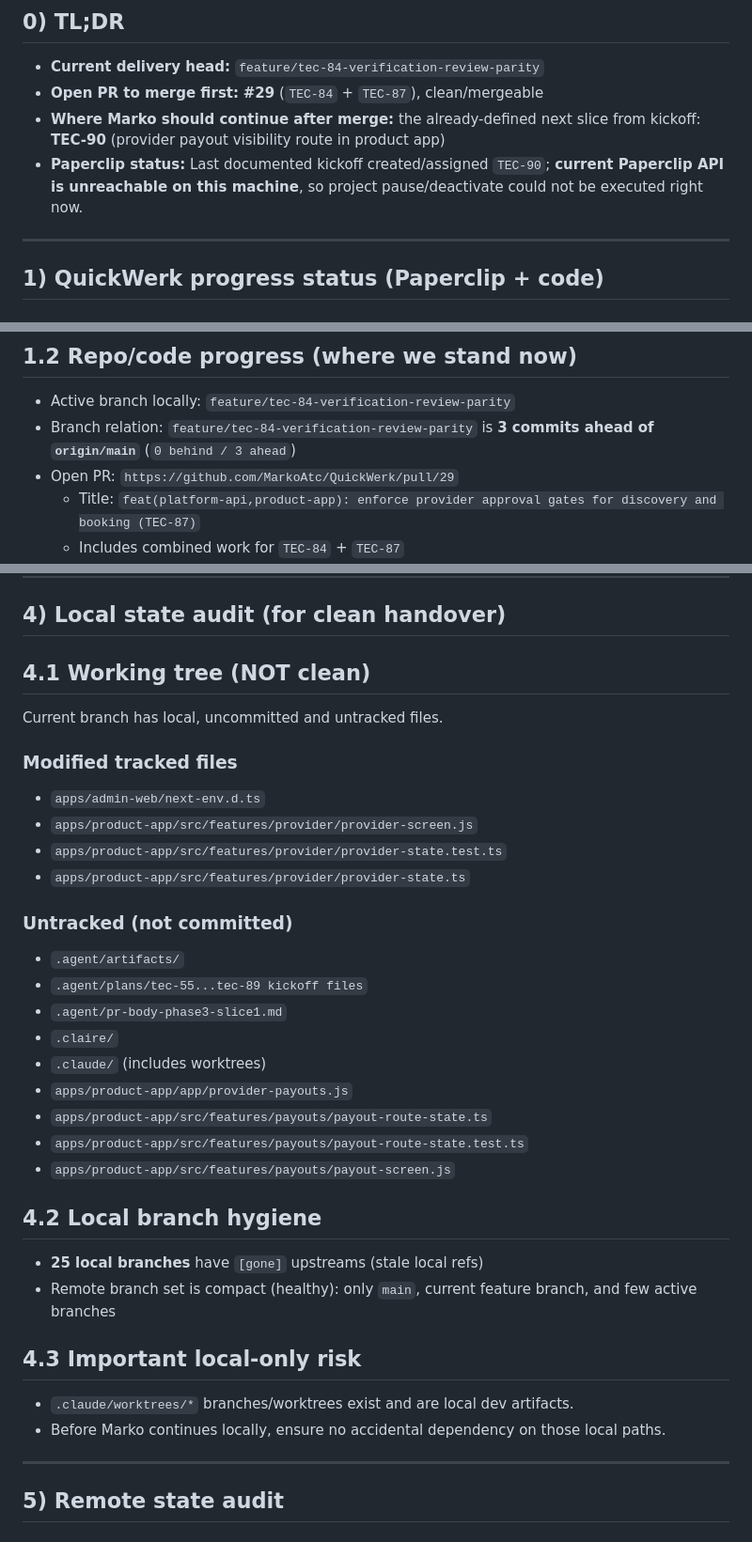
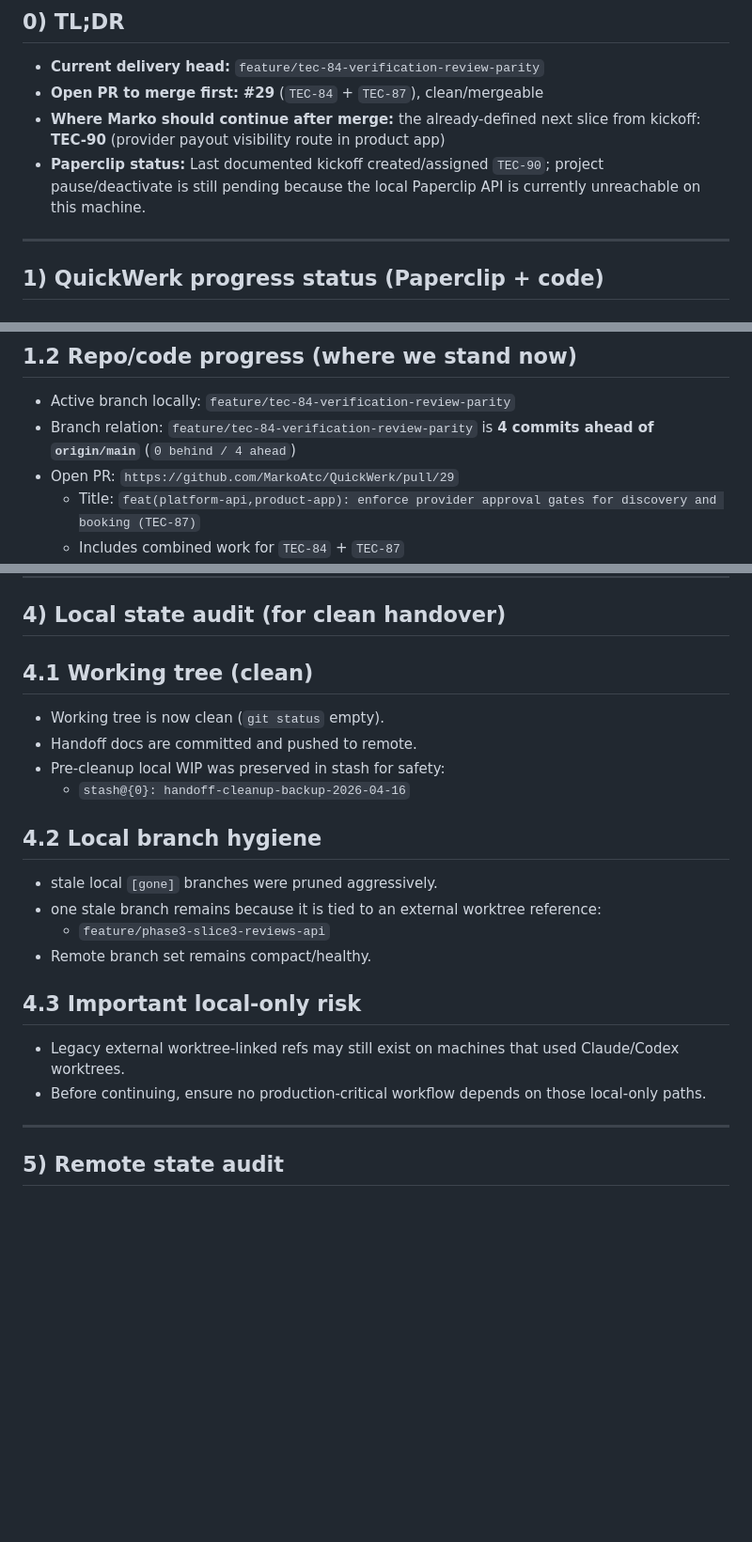
Before and after one commit to MarkoAtc/QuickWerk, a Markdown page: docs/planning/12_QuickWerk-Handoff-to-Marko-2026-04-16.md, 3 parts joined by grey strips. Shown at 94% size. GitHub-like rendering; blank space fills up the shorter version.

Commit message:
docs(handoff): refresh briefing after cleanup + remote publish
Co-Authored-By: Paperclip <noreply@paperclip.ing>

```diff
--- a/docs/planning/12_QuickWerk-Handoff-to-Marko-2026-04-16.md
+++ b/docs/planning/12_QuickWerk-Handoff-to-Marko-2026-04-16.md
@@ -4,7 +4,7 @@
 - **Current delivery head:** `feature/tec-84-verification-review-parity`
 - **Open PR to merge first:** **#29** (`TEC-84` + `TEC-87`), clean/mergeable
 - **Where Marko should continue after merge:** the already-defined next slice from kickoff: **TEC-90** (provider payout visibility route in product app)
-- **Paperclip status:** Last documented kickoff created/assigned `TEC-90`; **current Paperclip API is unreachable on this machine**, so project pause/deactivate could not be executed right now.
+- **Paperclip status:** Last documented kickoff created/assigned `TEC-90`; project pause/deactivate is still pending because the local Paperclip API is currently unreachable on this machine.
 
 ---
 
@@ -23,7 +23,7 @@ References:
 
 ## 1.2 Repo/code progress (where we stand now)
 - Active branch locally: `feature/tec-84-verification-review-parity`
-- Branch relation: `feature/tec-84-verification-review-parity` is **3 commits ahead of `origin/main`** (`0 behind / 3 ahead`)
+- Branch relation: `feature/tec-84-verification-review-parity` is **4 commits ahead of `origin/main`** (`0 behind / 4 ahead`)
 - Open PR: `https://github.com/MarkoAtc/QuickWerk/pull/29`
   - Title: `feat(platform-api,product-app): enforce provider approval gates for discovery and booking (TEC-87)`
   - Includes combined work for `TEC-84` + `TEC-87`
@@ -67,33 +67,21 @@ Supporting refs:
 
 ## 4) Local state audit (for clean handover)
 
-## 4.1 Working tree (NOT clean)
-Current branch has local, uncommitted and untracked files.
-
-### Modified tracked files
-- `apps/admin-web/next-env.d.ts`
-- `apps/product-app/src/features/provider/provider-screen.js`
-- `apps/product-app/src/features/provider/provider-state.test.ts`
-- `apps/product-app/src/features/provider/provider-state.ts`
-
-### Untracked (not committed)
-- `.agent/artifacts/`
-- `.agent/plans/tec-55...tec-89 kickoff files`
-- `.agent/pr-body-phase3-slice1.md`
-- `.claire/`
-- `.claude/` (includes worktrees)
-- `apps/product-app/app/provider-payouts.js`
-- `apps/product-app/src/features/payouts/payout-route-state.ts`
-- `apps/product-app/src/features/payouts/payout-route-state.test.ts`
-- `apps/product-app/src/features/payouts/payout-screen.js`
+## 4.1 Working tree (clean)
+- Working tree is now clean (`git status` empty).
+- Handoff docs are committed and pushed to remote.
+- Pre-cleanup local WIP was preserved in stash for safety:
+  - `stash@{0}: handoff-cleanup-backup-2026-04-16`
 
 ## 4.2 Local branch hygiene
-- **25 local branches** have `[gone]` upstreams (stale local refs)
-- Remote branch set is compact (healthy): only `main`, current feature branch, and few active branches
+- stale local `[gone]` branches were pruned aggressively.
+- one stale branch remains because it is tied to an external worktree reference:
+  - `feature/phase3-slice3-reviews-api`
+- Remote branch set remains compact/healthy.
 
 ## 4.3 Important local-only risk
-- `.claude/worktrees/*` branches/worktrees exist and are local dev artifacts.
-- Before Marko continues locally, ensure no accidental dependency on those local paths.
+- Legacy external worktree-linked refs may still exist on machines that used Claude/Codex worktrees.
+- Before continuing, ensure no production-critical workflow depends on those local-only paths.
 
 ---
 
```
